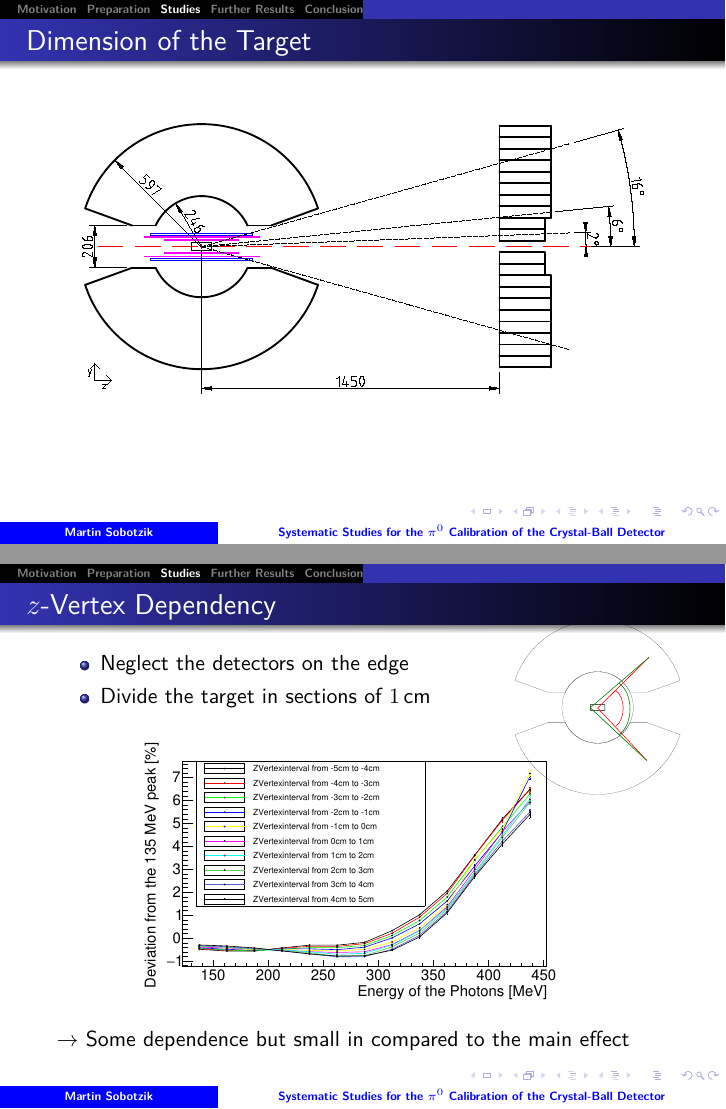
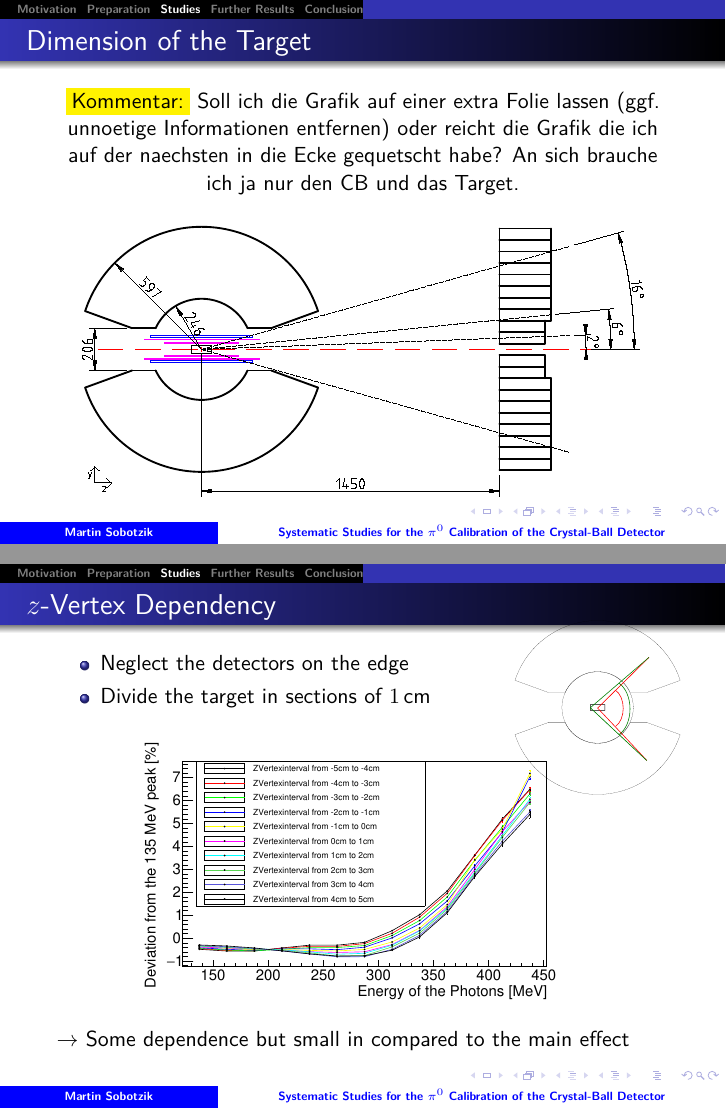
Before and after one commit to msobotzi/PresentationBachelor, LaTeX slides (Presentation.tex): pages 16 and 17 of 28, joined at a grey line. Compiled offline with pdfLaTeX.

Commit message:
corrections

```diff
--- a/Presentation.tex
+++ b/Presentation.tex
@@ -18,6 +18,7 @@
 \usepackage{marvosym}
 \usepackage{capt-of}
 \usepackage{lipsum}
+\usepackage{framed, color}
 
 \usetikzlibrary{arrows.meta,shapes.arrows}
 
@@ -239,6 +240,8 @@ $\rightarrow$ Raise is not caused by specific detector elements
 \begin{frame}
 	\frametitle{Dimension of the Target}
 	\begin{figure}
+		\colorbox{yellow}{Kommentar:} Soll ich die Grafik auf einer extra Folie lassen (ggf. unnoetige Informationen entfernen) oder reicht die Grafik die ich auf der naechsten in die Ecke gequetscht habe? An sich brauche ich ja nur den CB und das Target.
+
 	\includegraphics[width=1.00\textwidth]{Pictures/cbtaps_side.pdf}
 	\end{figure}
 
```
Also changed, not shown: Presentation.pdf, 2 other files.
